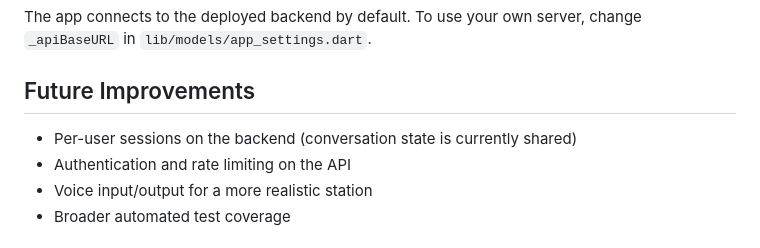
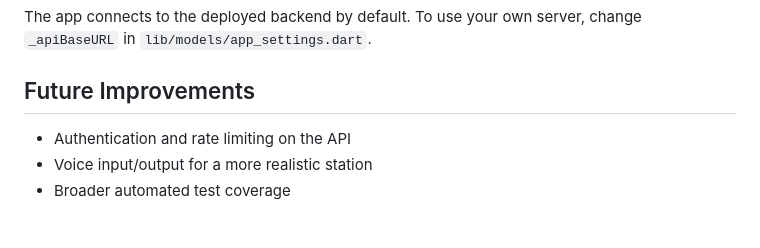
Before and after one commit to SadeemR/osce-flutter-app, a Markdown page: README.md, the part around the change. Drawn GitHub-style.

```diff
--- a/README.md
+++ b/README.md
@@ -84,7 +84,6 @@ The app connects to the deployed backend by default. To use your own server, cha
 
 ## Future Improvements
 
-- Per-user sessions on the backend (conversation state is currently shared)
 - Authentication and rate limiting on the API
 - Voice input/output for a more realistic station
 - Broader automated test coverage
```
